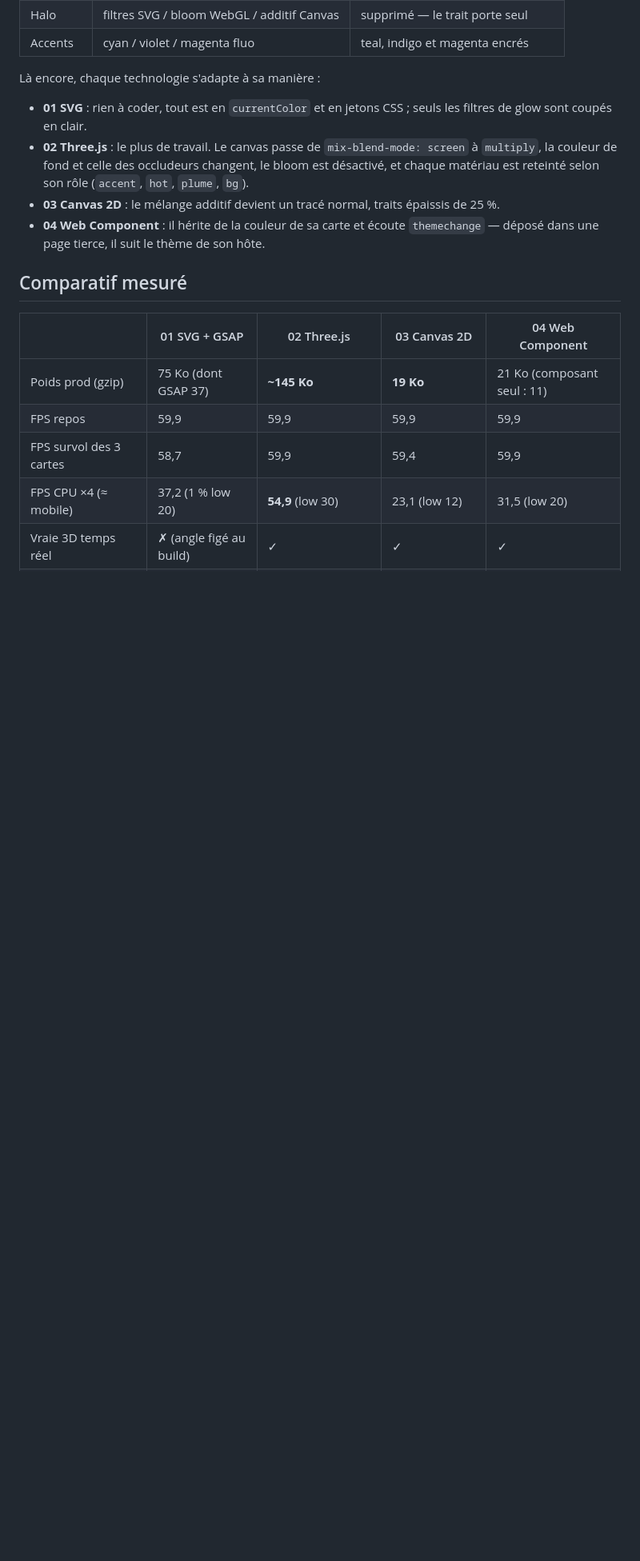
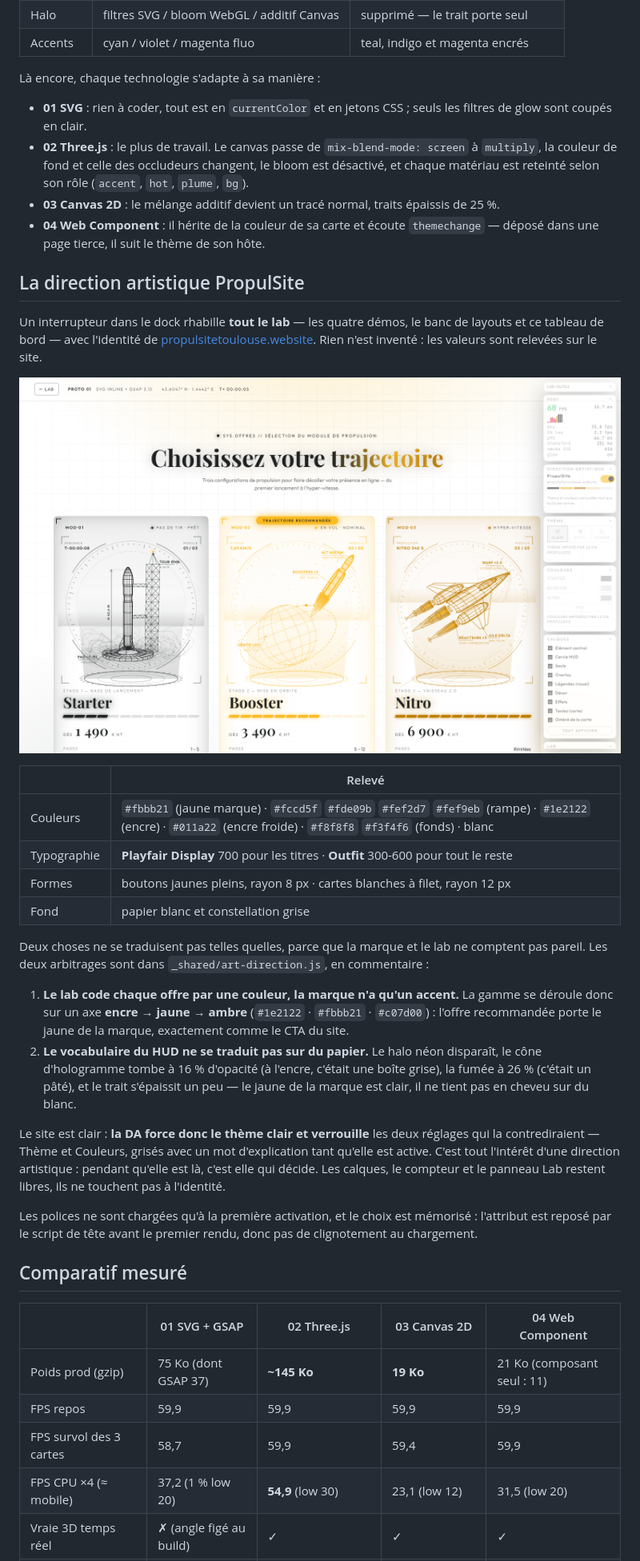
Before and after one commit to annubis-knight/IllustrationWireframe, a Markdown page: README.md, the part around one of its changes. Shown at 80% size. Rendered like a GitHub page; pictures changed too: docs/art-propulsite.png (added); blank space fills up the shorter version.

```diff
--- a/README.md
+++ b/README.md
@@ -143,6 +145,40 @@ Là encore, chaque technologie s'adapte à sa manière :
 - **04 Web Component** : il hérite de la couleur de sa carte et écoute `themechange` — déposé dans
   une page tierce, il suit le thème de son hôte.
 
+## La direction artistique PropulSite
+
+Un interrupteur dans le dock rhabille **tout le lab** — les quatre démos, le banc de layouts et
+ce tableau de bord — avec l'identité de [propulsitetoulouse.website](https://www.propulsitetoulouse.website).
+Rien n'est inventé : les valeurs sont relevées sur le site.
+
+![Le prototype 01 sous la DA PropulSite](docs/art-propulsite.png)
+
+| | Relevé |
+|---|---|
+| Couleurs | `#fbbb21` (jaune marque) · `#fccd5f` `#fde09b` `#fef2d7` `#fef9eb` (rampe) · `#1e2122` (encre) · `#011a22` (encre froide) · `#f8f8f8` `#f3f4f6` (fonds) · blanc |
+| Typographie | **Playfair Display** 700 pour les titres · **Outfit** 300-600 pour tout le reste |
+| Formes | boutons jaunes pleins, rayon 8 px · cartes blanches à filet, rayon 12 px |
+| Fond | papier blanc et constellation grise |
+
+Deux choses ne se traduisent pas telles quelles, parce que la marque et le lab ne comptent pas
+pareil. Les deux arbitrages sont dans `_shared/art-direction.js`, en commentaire :
+
+1. **Le lab code chaque offre par une couleur, la marque n'a qu'un accent.** La gamme se déroule
+   donc sur un axe **encre → jaune → ambre** (`#1e2122` · `#fbbb21` · `#c07d00`) : l'offre
+   recommandée porte le jaune de la marque, exactement comme le CTA du site.
+2. **Le vocabulaire du HUD ne se traduit pas sur du papier.** Le halo néon disparaît, le cône
+   d'hologramme tombe à 16 % d'opacité (à l'encre, c'était une boîte grise), la fumée à 26 %
+   (c'était un pâté), et le trait s'épaissit un peu — le jaune de la marque est clair, il ne tient
+   pas en cheveu sur du blanc.
+
+Le site est clair : **la DA force donc le thème clair et verrouille** les deux réglages qui la
+contrediraient — Thème et Couleurs, grisés avec un mot d'explication tant qu'elle est active.
+C'est tout l'intérêt d'une direction artistique : pendant qu'elle est là, c'est elle qui décide.
+Les calques, le compteur et le panneau Lab restent libres, ils ne touchent pas à l'identité.
+
+Les polices ne sont chargées qu'à la première activation, et le choix est mémorisé : l'attribut
+est reposé par le script de tête avant le premier rendu, donc pas de clignotement au chargement.
+
 ## Comparatif mesuré
 
 | | 01 SVG + GSAP | 02 Three.js | 03 Canvas 2D | 04 Web Component |
```
Also changed, not shown: other parts of README.md (+3 -1 lines), 12 other files.
